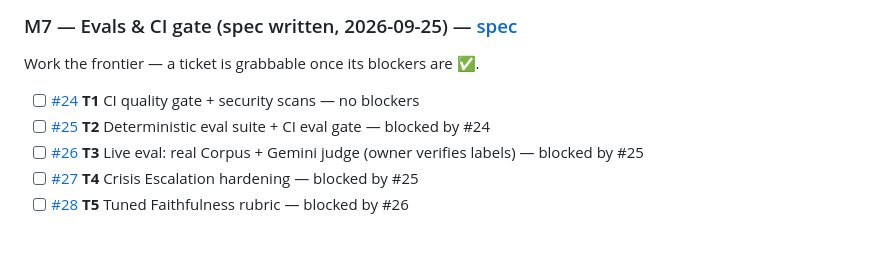
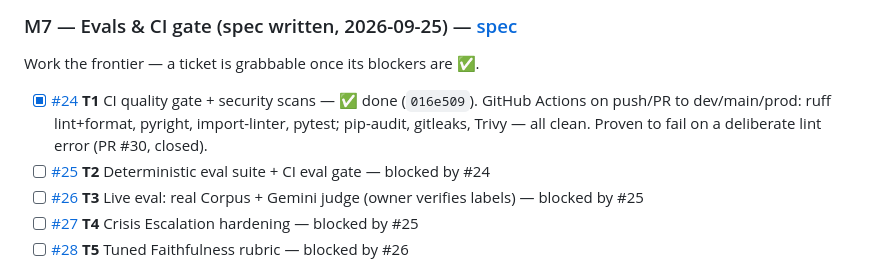
Before and after one commit to PrasannaMalatesha/psychology-maverick, a Markdown page: docs/ROADMAP.md, the part around the change. Rendered like a GitHub page; blank space fills up the shorter version.

Commit message:
docs: mark M7·T1 (#24) done

```diff
--- a/docs/ROADMAP.md
+++ b/docs/ROADMAP.md
@@ -85,7 +85,7 @@ Gate green: ruff, pyright (0), **65/65 pytest** (11 new in `tests/test_auth.py`)
 
 Work the frontier — a ticket is grabbable once its blockers are ✅.
 
-- [ ] [#24](https://github.com/PrasannaMalatesha/psychology-maverick/issues/24) **T1** CI quality gate + security scans — no blockers
+- [x] [#24](https://github.com/PrasannaMalatesha/psychology-maverick/issues/24) **T1** CI quality gate + security scans — ✅ done (`016e509`). GitHub Actions on push/PR to dev/main/prod: ruff lint+format, pyright, import-linter, pytest; pip-audit, gitleaks, Trivy — all clean. Proven to fail on a deliberate lint error (PR #30, closed).
 - [ ] [#25](https://github.com/PrasannaMalatesha/psychology-maverick/issues/25) **T2** Deterministic eval suite + CI eval gate — blocked by #24
 - [ ] [#26](https://github.com/PrasannaMalatesha/psychology-maverick/issues/26) **T3** Live eval: real Corpus + Gemini judge (owner verifies labels) — blocked by #25
 - [ ] [#27](https://github.com/PrasannaMalatesha/psychology-maverick/issues/27) **T4** Crisis Escalation hardening — blocked by #25
```
